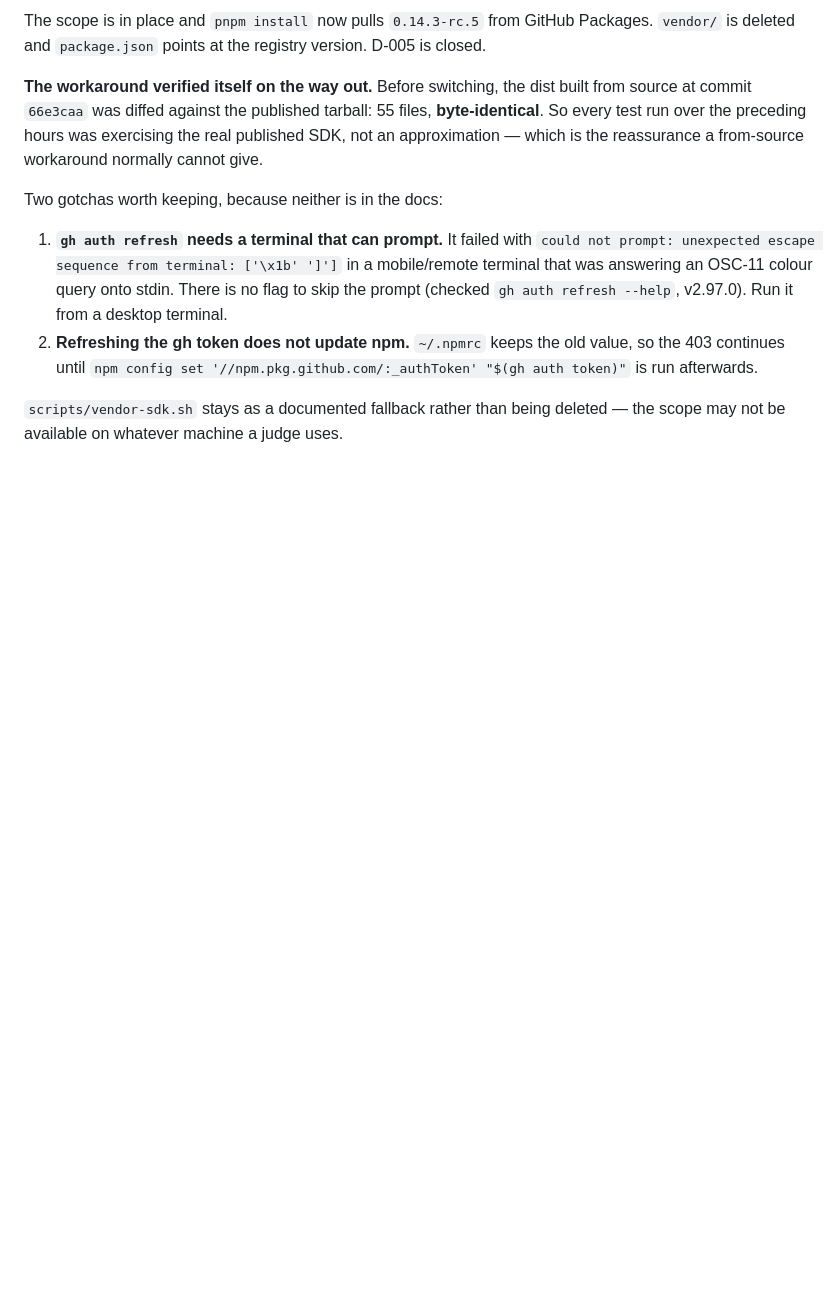
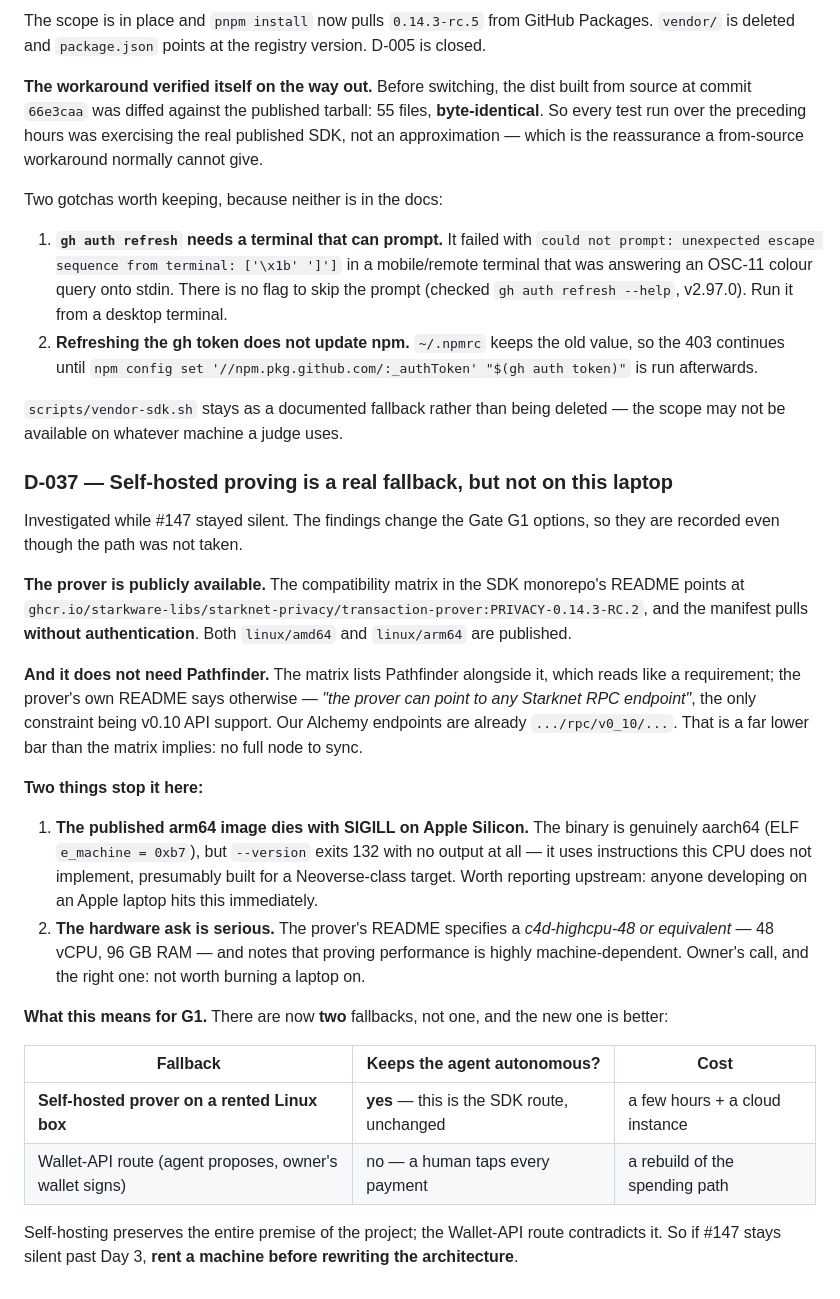
Before and after one commit to ahmetenesdur/kese, a Markdown page: docs/decisions.md, the part around the change. GitHub-like rendering; blank space fills up the shorter version.

Commit message:
docs: self-hosted proving is a viable G1 fallback, just not on this machine
Investigated while #147 stayed silent, and it reorders the Gate G1 options.

The transaction prover is publicly available: the SDK monorepo's compatibility
matrix points at a ghcr.io image that pulls without authentication, for both
amd64 and arm64. And despite the matrix listing Pathfinder beside it, the prover's
own README says it accepts any Starknet RPC with v0.10 support — which our Alchemy
endpoints already are. No full node to sync.

Two things stop it here. The published arm64 image dies with SIGILL on Apple
Silicon: the binary is genuinely aarch64 but --version exits 132 with no output,
so it was built for instructions this CPU lacks — worth reporting upstream, since
anyone developing on an Apple laptop hits it immediately. And the README asks for
a 48 vCPU / 96 GB instance. Owner called it: not worth burning a laptop on.

So G1 now has two fallbacks rather than one, and the ordering matters. A
self-hosted prover on a rented box keeps the agent autonomous — it is the same SDK
route, unchanged. The Wallet-API route gives that up and makes a human tap every
payment, which contradicts the premise of the project. If #147 stays silent past
Day 3, rent a machine before rewriting the architecture.

See docs/decisions.md D-037.

Co-Authored-By: Claude Opus 5 <noreply@anthropic.com>

```diff
--- a/docs/decisions.md
+++ b/docs/decisions.md
@@ -679,3 +679,37 @@ Two gotchas worth keeping, because neither is in the docs:
 
 `scripts/vendor-sdk.sh` stays as a documented fallback rather than being deleted — the scope may not
 be available on whatever machine a judge uses.
+
+### D-037 — Self-hosted proving is a real fallback, but not on this laptop
+
+Investigated while #147 stayed silent. The findings change the Gate G1 options, so they are recorded
+even though the path was not taken.
+
+**The prover is publicly available.** The compatibility matrix in the SDK monorepo's README points
+at `ghcr.io/starkware-libs/starknet-privacy/transaction-prover:PRIVACY-0.14.3-RC.2`, and the
+manifest pulls **without authentication**. Both `linux/amd64` and `linux/arm64` are published.
+
+**And it does not need Pathfinder.** The matrix lists Pathfinder alongside it, which reads like a
+requirement; the prover's own README says otherwise — *"the prover can point to any Starknet RPC
+endpoint"*, the only constraint being v0.10 API support. Our Alchemy endpoints are already
+`.../rpc/v0_10/...`. That is a far lower bar than the matrix implies: no full node to sync.
+
+**Two things stop it here:**
+
+1. **The published arm64 image dies with SIGILL on Apple Silicon.** The binary is genuinely aarch64
+   (ELF `e_machine = 0xb7`), but `--version` exits 132 with no output at all — it uses instructions
+   this CPU does not implement, presumably built for a Neoverse-class target. Worth reporting
+   upstream: anyone developing on an Apple laptop hits this immediately.
+2. **The hardware ask is serious.** The prover's README specifies a *c4d-highcpu-48 or equivalent*
+   — 48 vCPU, 96 GB RAM — and notes that proving performance is highly machine-dependent. Owner's
+   call, and the right one: not worth burning a laptop on.
+
+**What this means for G1.** There are now **two** fallbacks, not one, and the new one is better:
+
+| Fallback | Keeps the agent autonomous? | Cost |
+|---|---|---|
+| **Self-hosted prover on a rented Linux box** | **yes** — this is the SDK route, unchanged | a few hours + a cloud instance |
+| Wallet-API route (agent proposes, owner's wallet signs) | no — a human taps every payment | a rebuild of the spending path |
+
+Self-hosting preserves the entire premise of the project; the Wallet-API route contradicts it. So if
+#147 stays silent past Day 3, **rent a machine before rewriting the architecture**.
```
Also changed, not shown: PLAN.md (+1 -1 lines).
